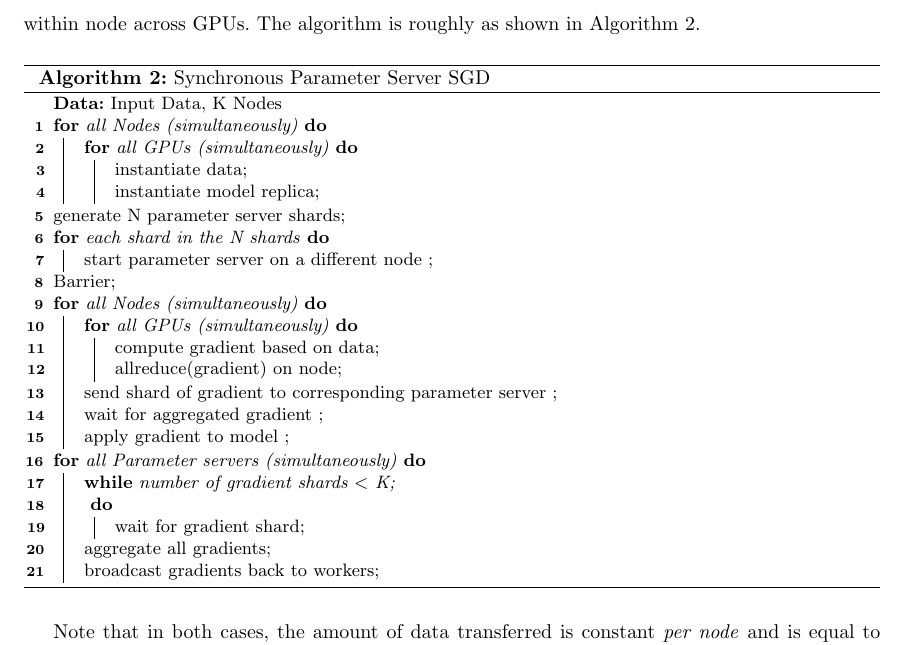
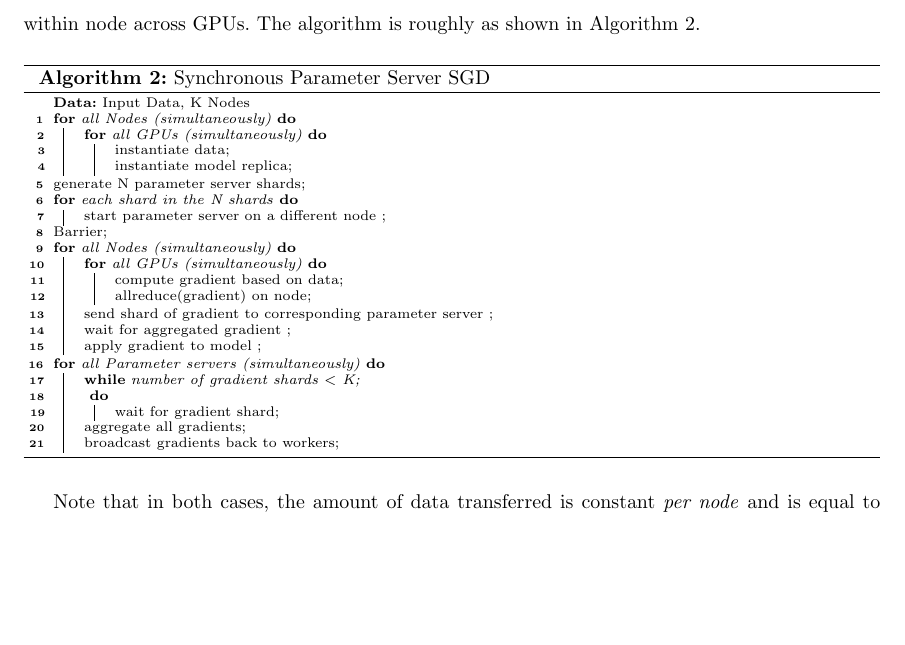
Before and after one commit to richardliaw/CS267Final, a LaTeX document (main.tex, which reads exploring.tex): part of page 3 of 9, cut so that both start at the same text, the shorter picture padded with empty space. Compiled offline with pdfLaTeX.

Commit message:
movement

```diff
--- a/exploring.tex
+++ b/exploring.tex
@@ -35,6 +35,7 @@ Distributed TensorFlow offers a variety of different distributed SGD implementat
 
 %\textbf{Pseudocode.}
 \begin{algorithm}
+\scriptsize
 \caption{Synchronous Parameter Server SGD}
 \KwData{Input Data, K Nodes}
 \For{all Nodes (simultaneously)} {
```
Also changed, not shown: main.tex (+1 -1 lines).
